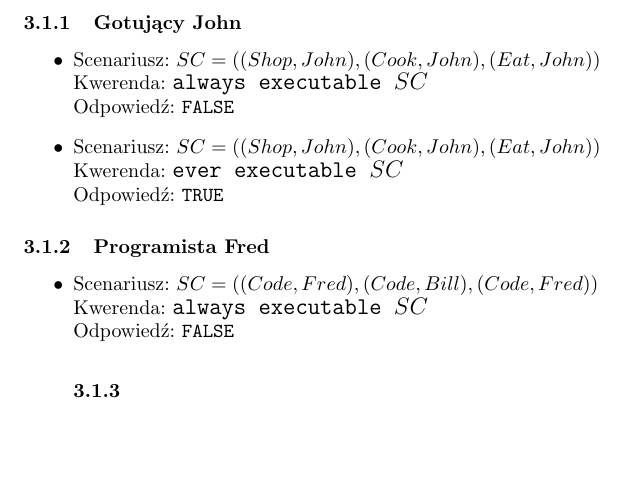
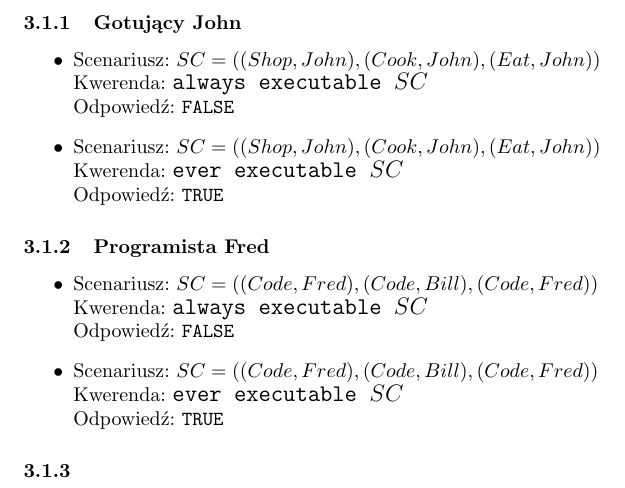
Before and after one commit to Waszker/Knowledge-Representation, a LaTeX document (main.tex): part of page 8 of 8, cut so that both start at the same text, the shorter picture padded with empty space. Compiled offline with pdfLaTeX.

Commit message:
second example

```diff
--- a/main.tex
+++ b/main.tex
@@ -317,5 +317,10 @@ Odpowiedź: \texttt{TRUE}
 Scenariusz: $SC=((Code,Fred),(Code,Bill),(Code,Fred))$\\
 Kwerenda: {\large\texttt{always executable $SC$}}\\
 Odpowiedź: \texttt{FALSE}
+\item
+Scenariusz: $SC=((Code,Fred),(Code,Bill),(Code,Fred))$\\
+Kwerenda: {\large\texttt{ever executable $SC$}}\\
+Odpowiedź: \texttt{TRUE}
+\end{itemize}
 \subsubsection{}
 \end{document}
```
